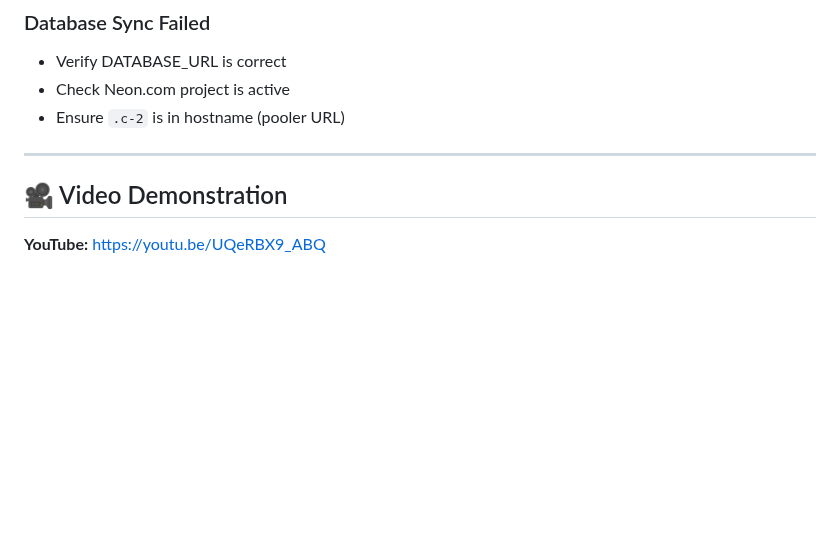
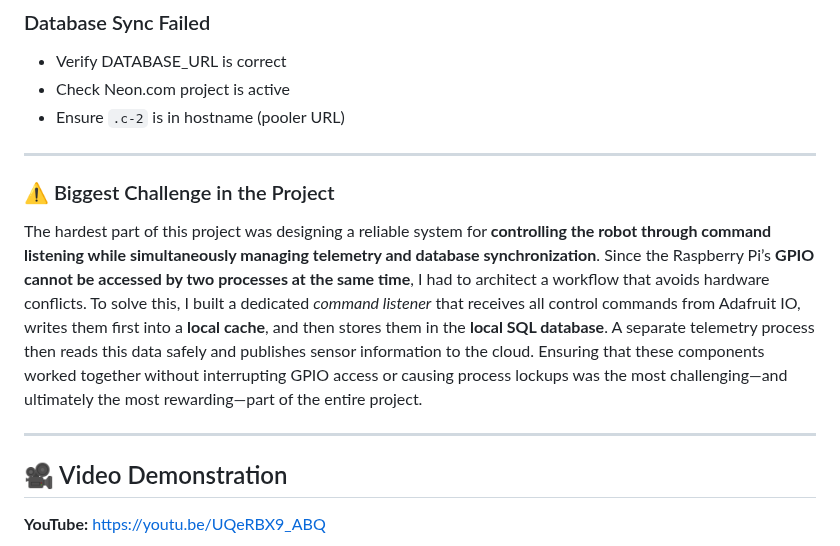
Before and after one commit to AmineBaha-oss/iot-robot, a Markdown page: README.md, the part around the change. Drawn GitHub-style; blank space fills up the shorter version.

Commit message:
Document biggest challenge in project
Added a section detailing the biggest challenge in the project related to robot control and telemetry management.

```diff
--- a/README.md
+++ b/README.md
@@ -395,6 +395,11 @@ pip install smbus smbus2 spidev RPi.GPIO numpy
 - Ensure `.c-2` is in hostname (pooler URL)
 
 ---
+### ⚠️ Biggest Challenge in the Project
+
+The hardest part of this project was designing a reliable system for **controlling the robot through command listening while simultaneously managing telemetry and database synchronization**. Since the Raspberry Pi’s **GPIO cannot be accessed by two processes at the same time**, I had to architect a workflow that avoids hardware conflicts. To solve this, I built a dedicated *command listener* that receives all control commands from Adafruit IO, writes them first into a **local cache**, and then stores them in the **local SQL database**. A separate telemetry process then reads this data safely and publishes sensor information to the cloud. Ensuring that these components worked together without interrupting GPIO access or causing process lockups was the most challenging—and ultimately the most rewarding—part of the entire project.
+
+---
 
 ## 🎥 Video Demonstration
 
```
